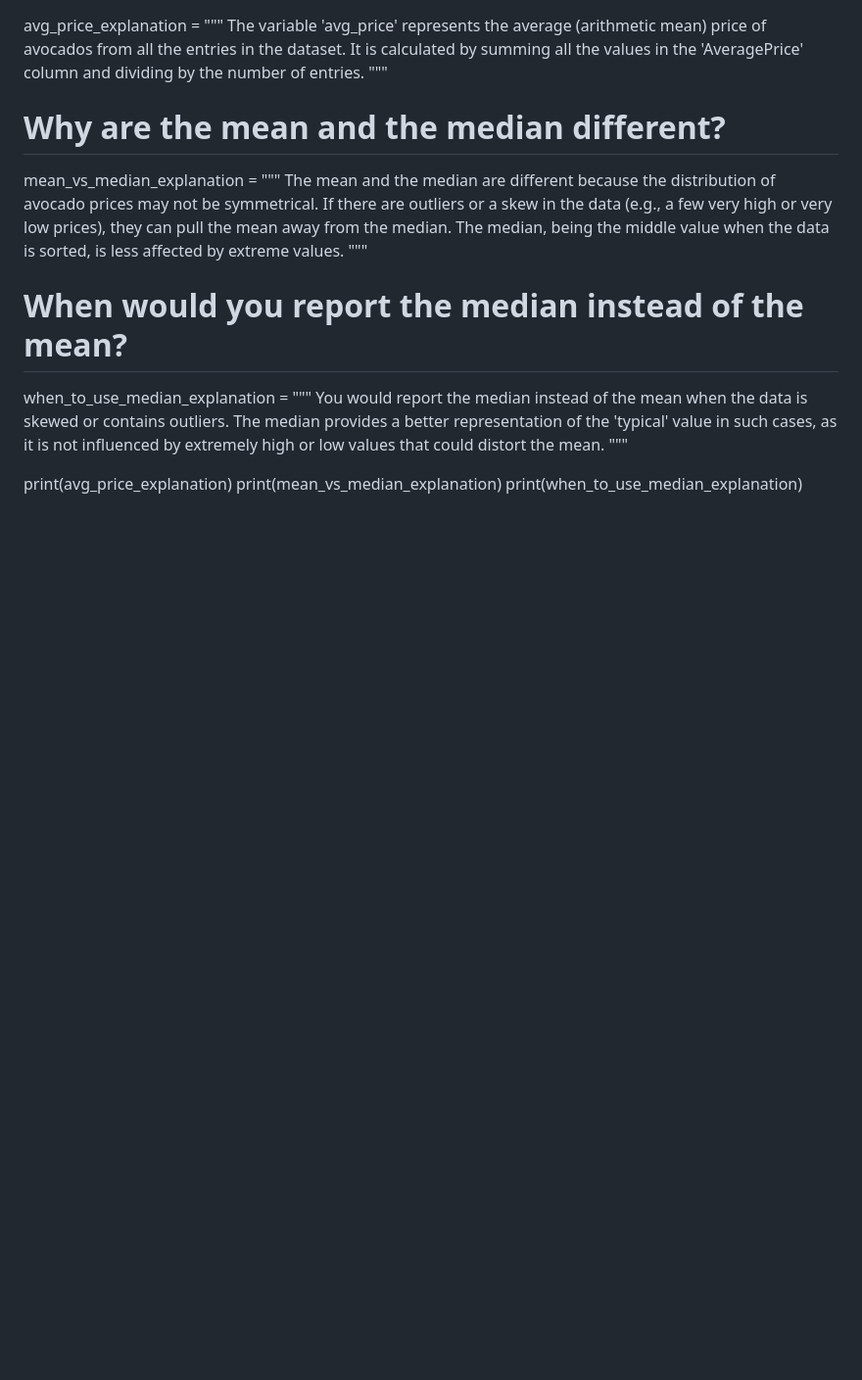
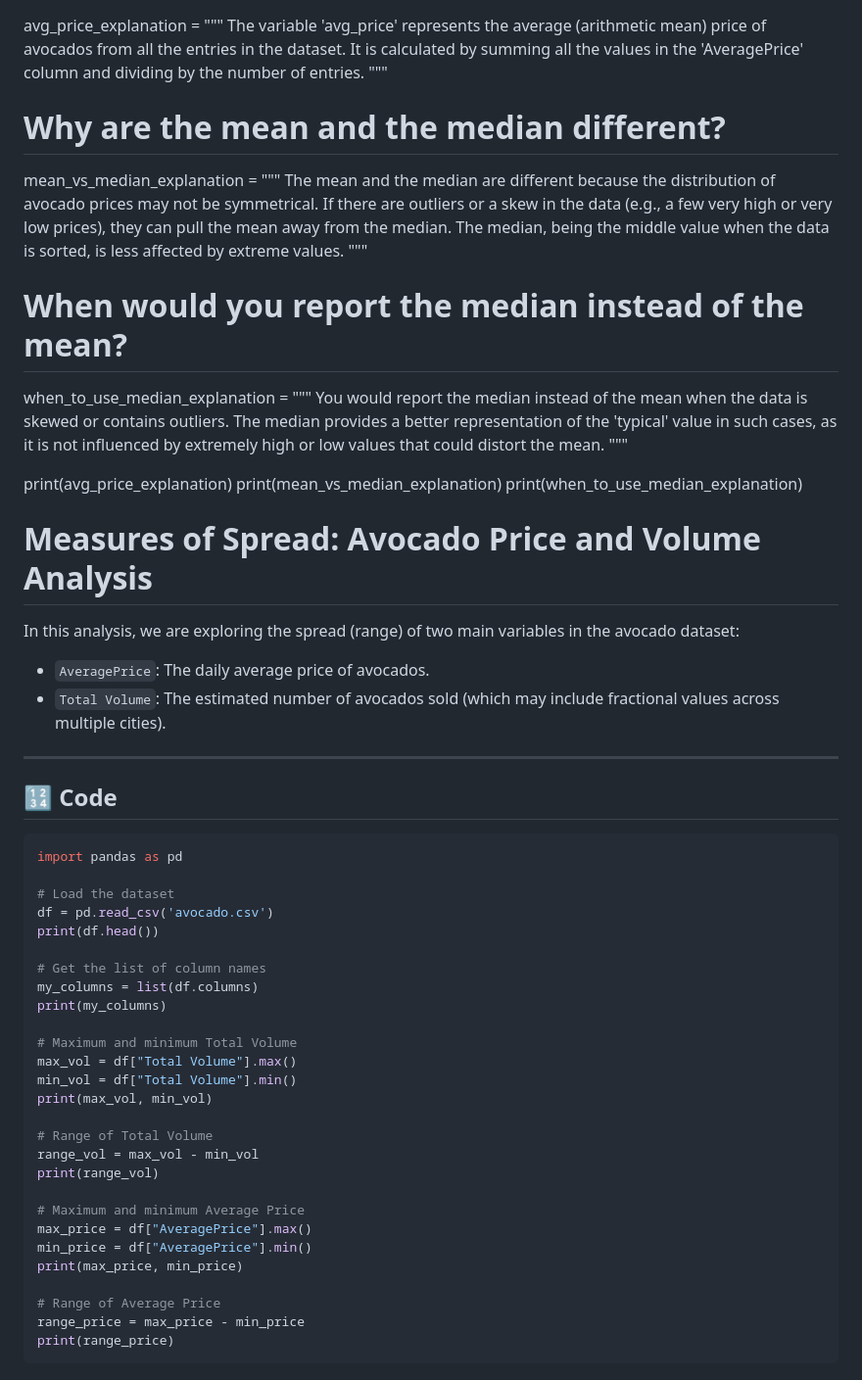
Before and after one commit to logambigaik/DataScience, a Markdown page: Housing Project/notes.md, the part around the change. Shown at 98% size. Rendered like a GitHub page; blank space fills up the shorter version.

````diff
--- a/Housing Project/notes.md
+++ b/Housing Project/notes.md
@@ -339,3 +339,44 @@ cases, as it is not influenced by extremely high or low values that could distor
 print(avg_price_explanation)
 print(mean_vs_median_explanation)
 print(when_to_use_median_explanation)
+
+
+# Measures of Spread: Avocado Price and Volume Analysis
+
+In this analysis, we are exploring the spread (range) of two main variables in the avocado dataset:
+- `AveragePrice`: The daily average price of avocados.
+- `Total Volume`: The estimated number of avocados sold (which may include fractional values across multiple cities).
+
+---
+
+## 🔢 Code
+
+```python
+import pandas as pd
+
+# Load the dataset
+df = pd.read_csv('avocado.csv')
+print(df.head())
+
+# Get the list of column names
+my_columns = list(df.columns)
+print(my_columns)
+
+# Maximum and minimum Total Volume
+max_vol = df["Total Volume"].max()
+min_vol = df["Total Volume"].min()
+print(max_vol, min_vol)
+
+# Range of Total Volume
+range_vol = max_vol - min_vol
+print(range_vol)
+
+# Maximum and minimum Average Price
+max_price = df["AveragePrice"].max()
+min_price = df["AveragePrice"].min()
+print(max_price, min_price)
+
+# Range of Average Price
+range_price = max_price - min_price
+print(range_price)
+```
````
